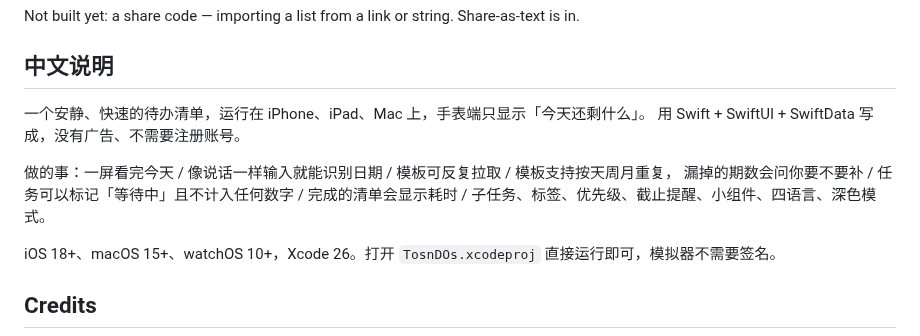
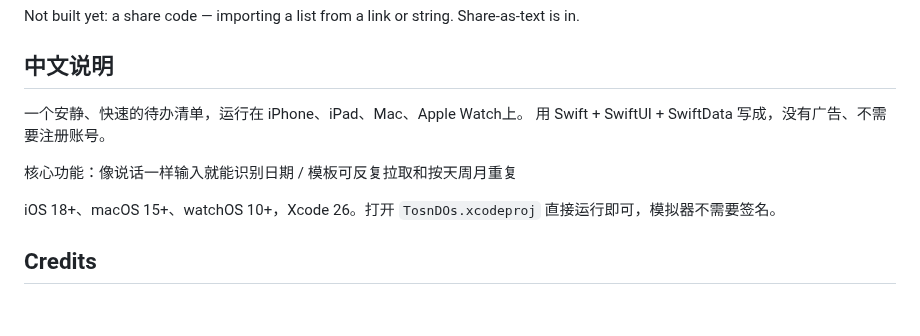
Before and after one commit to LycoRiko/tosn-dos, a Markdown page: README.md, the part around the change. Rendered like a GitHub page; blank space fills up the shorter version.

```diff
--- a/README.md
+++ b/README.md
@@ -64,12 +64,10 @@ Not built yet: a share code — importing a list from a link or string. Share-as
 
 ## 中文说明
 
-一个安静、快速的待办清单，运行在 iPhone、iPad、Mac 上，手表端只显示「今天还剩什么」。
+一个安静、快速的待办清单，运行在 iPhone、iPad、Mac、Apple Watch上。
 用 Swift + SwiftUI + SwiftData 写成，没有广告、不需要注册账号。
 
-做的事：一屏看完今天 / 像说话一样输入就能识别日期 / 模板可反复拉取 / 模板支持按天周月重复，
-漏掉的期数会问你要不要补 / 任务可以标记「等待中」且不计入任何数字 / 完成的清单会显示耗时 /
-子任务、标签、优先级、截止提醒、小组件、四语言、深色模式。
+核心功能：像说话一样输入就能识别日期 / 模板可反复拉取和按天周月重复
 
 iOS 18+、macOS 15+、watchOS 10+，Xcode 26。打开 `TosnDOs.xcodeproj` 直接运行即可，模拟器不需要签名。
 
```
Also changed, not shown: HANDOFF.md (+72 -12 lines), docs/appstore/ipad-today.png (added), docs/appstore/iphone-browse.png (added), docs/appstore/iphone-today.png (added), docs/appstore/mac-today.png (added), docs/appstore/watch-today.png (added), 1 other file.
